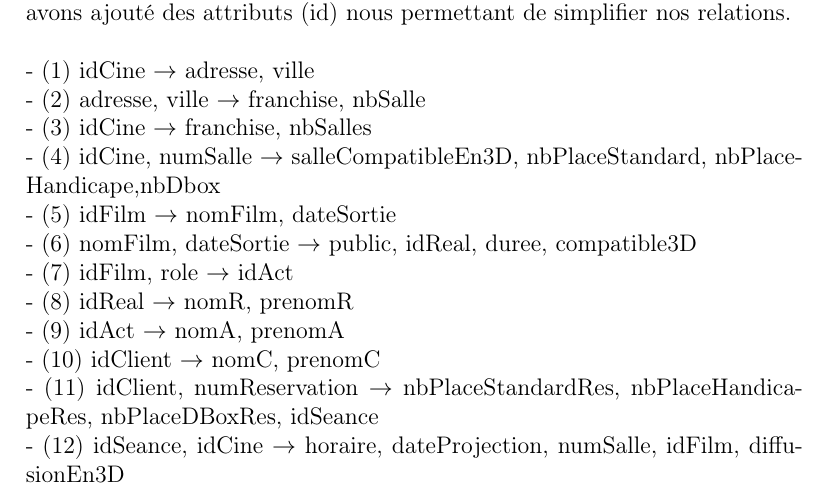
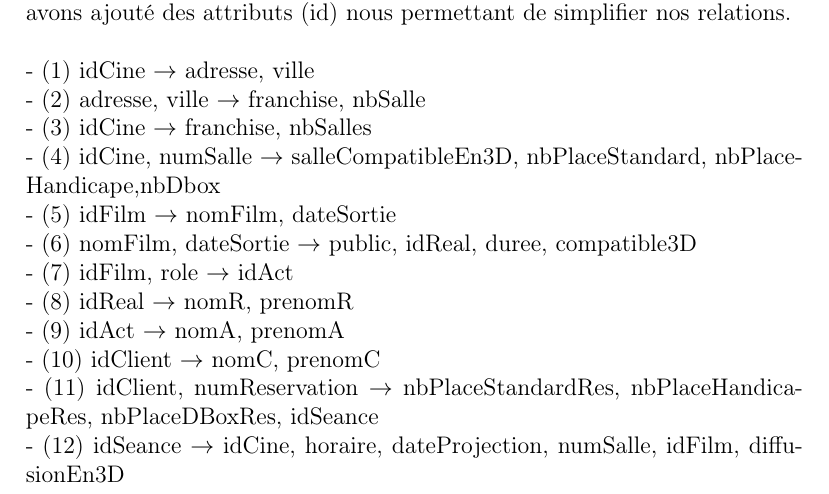
Before and after one commit to demeph/BDD_Projet, a LaTeX document (rapport/note.tex): part of page 4 of 20, cut so that both start at the same text. Compiled offline with pdfLaTeX.

Commit message:
idCine no longer a part of PK in Seance

```diff
--- a/rapport/note.tex
+++ b/rapport/note.tex
@@ -99,7 +99,7 @@
 		- (9) idAct $\rightarrow$ nomA, prenomA \\
 		- (10) idClient $\rightarrow$ nomC, prenomC \\
 		- (11) idClient, numReservation $\rightarrow$ nbPlaceStandardRes, nbPlaceHandicapeRes, nbPlaceDBoxRes, idSeance \\
-		- (12) idSeance, idCine $\rightarrow$ horaire, dateProjection, numSalle, idFilm, diffusionEn3D \\
+		- (12) idSeance $\rightarrow$ idCine, horaire, dateProjection, numSalle, idFilm, diffusionEn3D \\
 
 		\newpage
 
```
Also changed, not shown: Df.txt (+1 -1 lines), 1 other file.
